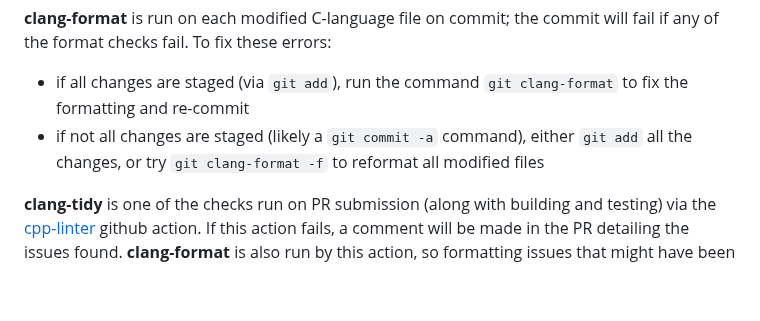
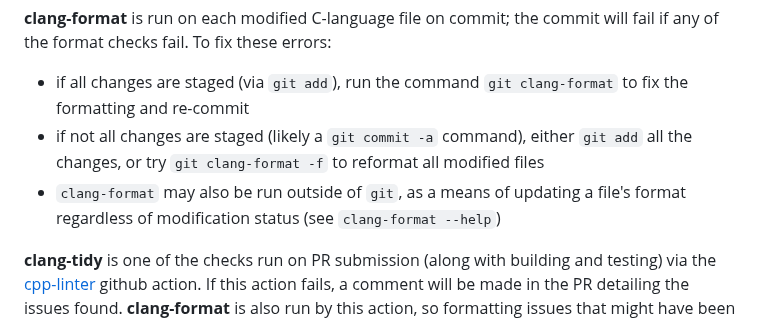
Before and after one commit to PecanProject/sipnet, a Markdown page: CONTRIBUTING.md, the part around the change. Drawn GitHub-style; blank space fills up the shorter version.

Commit message:
Updates CONTRIBUTING.md for minor addition about clang-format

```diff
--- a/CONTRIBUTING.md
+++ b/CONTRIBUTING.md
@@ -50,6 +50,7 @@ to ensure code consistency and prevent (some) bad coding practices. Each tool ha
 To fix these errors:
 * if all changes are staged (via `git add`), run the command `git clang-format` to fix the formatting and re-commit
 * if not all changes are staged (likely a `git commit -a` command), either `git add` all the changes, or try `git clang-format -f` to reformat all modified files
+* `clang-format` may also be run outside of `git`, as a means of updating a file's format regardless of modification status (see `clang-format --help`)
 
 **clang-tidy** is one of the checks run on PR submission (along with building and testing) via the [cpp-linter](https://cpp-linter.github.io/cpp-linter-action/)
 github action. If this action fails, a comment will be made in the PR detailing the issues found. **clang-format** is
```
